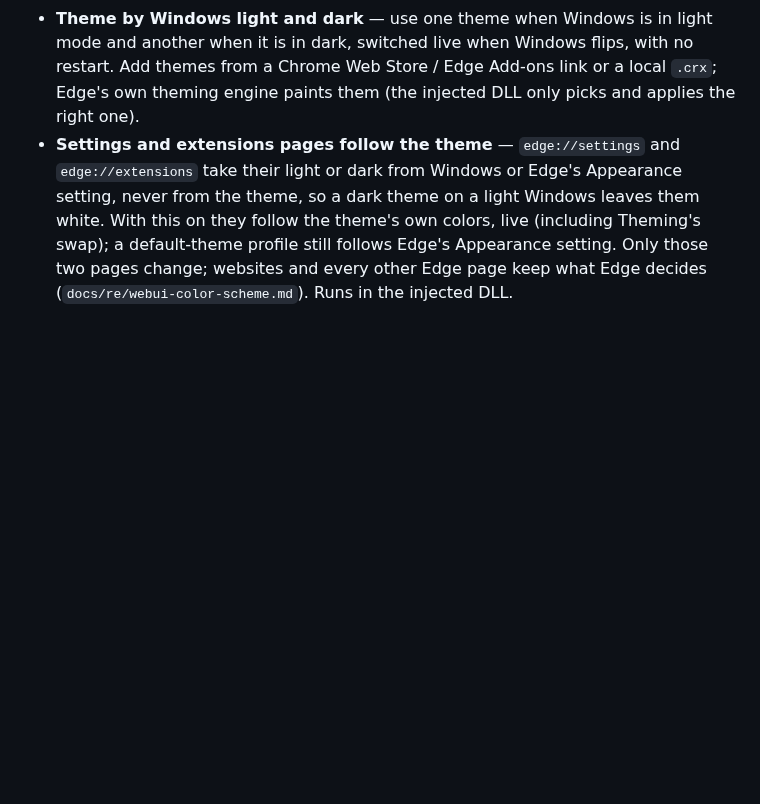
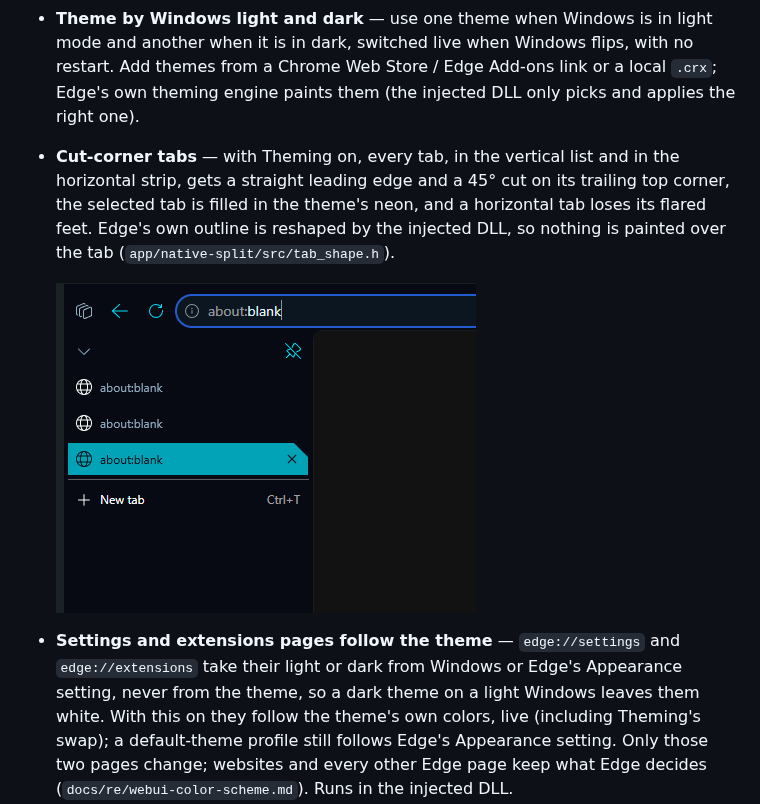
Before and after one commit to avi12/edge-plus, a Markdown page: README.md, the part around one of its changes. GitHub-like rendering; pictures changed too: docs/images/cut-corner-tab.png (added); blank space fills up the shorter version.

```diff
--- a/README.md
+++ b/README.md
@@ -17,6 +28,13 @@ or off, and Edge picks the change up the moment it is made — no restart, ever.
   restart. Add themes from a Chrome Web Store / Edge Add-ons link or a local
   `.crx`; Edge's own theming engine paints them (the injected DLL only picks and
   applies the right one).
+- **Cut-corner tabs** — with Theming on, every tab, in the vertical list and in
+  the horizontal strip, gets a straight leading edge and a 45° cut on its
+  trailing top corner, the selected tab is filled in the theme's neon, and a
+  horizontal tab loses its flared feet. Edge's own outline is reshaped by the
+  injected DLL, so nothing is painted over the tab (`app/native-split/src/tab_shape.h`).
+
+  ![A vertical tab with a cut corner](docs/images/cut-corner-tab.png)
 - **Settings and extensions pages follow the theme** — `edge://settings` and
   `edge://extensions` take their light or dark from Windows or Edge's
   Appearance setting, never from the theme, so a dark theme on a light Windows
```
Also changed, not shown: other parts of README.md (+22 -0 lines), docs/images/panel.png (added).
